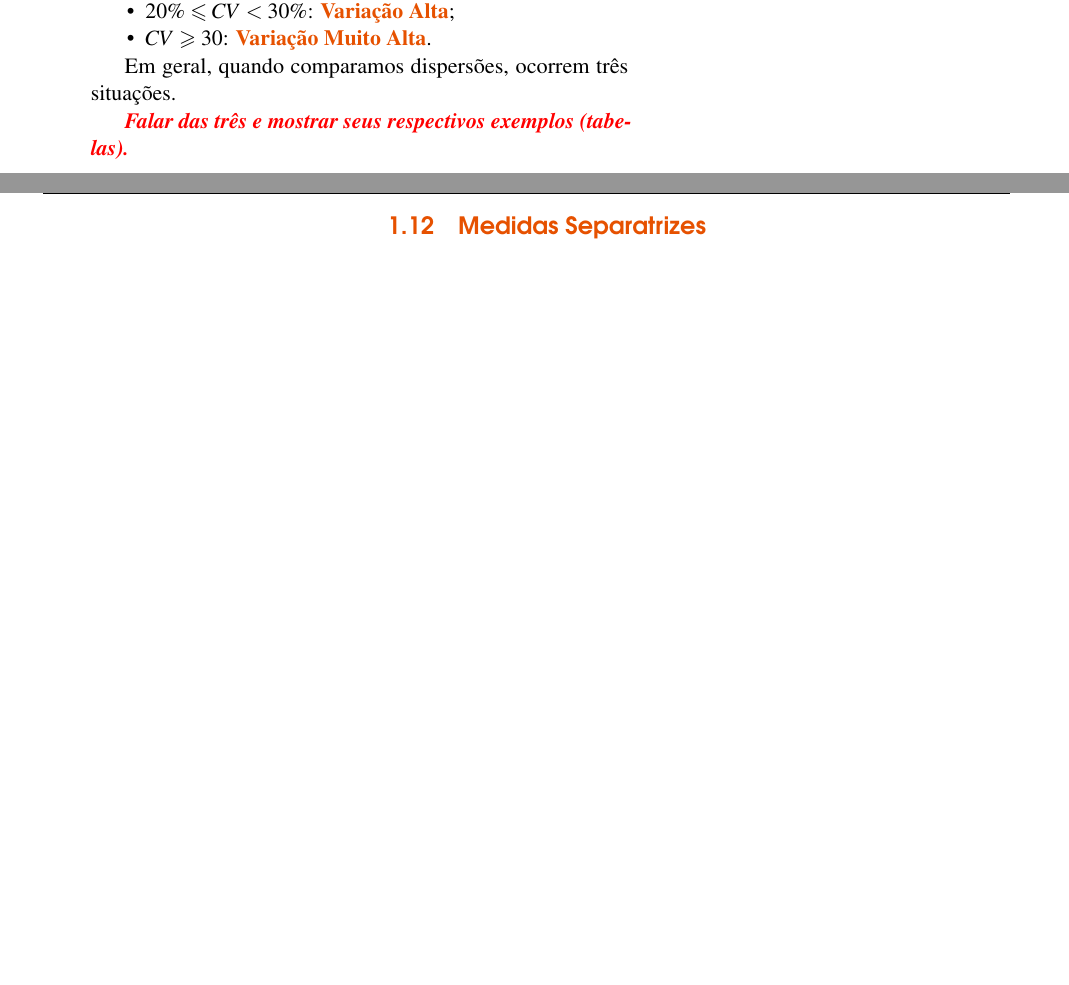
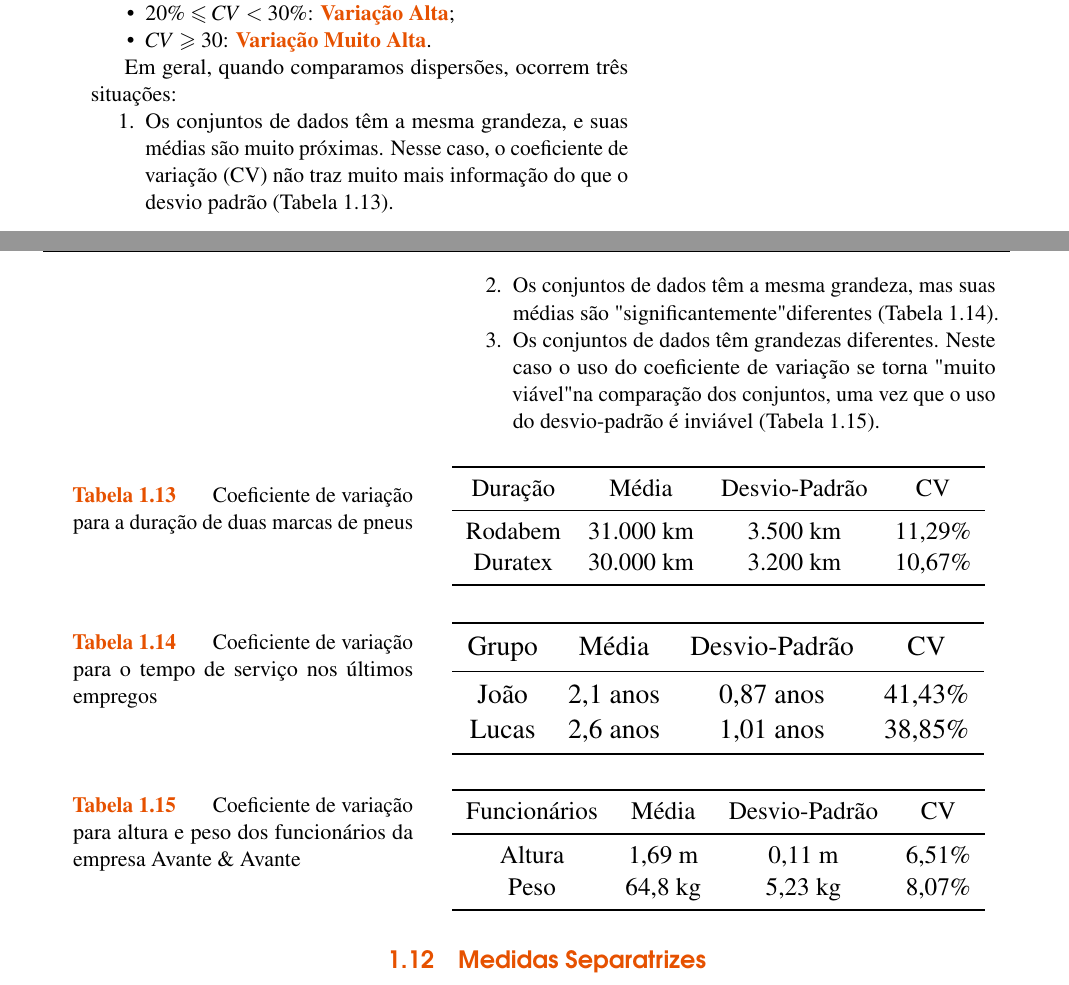
Before and after one commit to EduardoJM/probabilidade-estatistica-inferencia, a LaTeX book (src/book.tex): two parts of pages 32 and 33 of 81 before the commit and two parts of pages 32 and 33 of 83 after it, joined at a grey line, cut so that both start at the same text, the shorter picture padded with empty space. Compiled offline with pdfLaTeX.

Commit message:
Added variation coefficient

```diff
--- a/src/book.tex
+++ b/src/book.tex
@@ -1373,9 +1373,54 @@ Uma classificação do coeficiente de variação é
 	\item $CV \geqslant 30$: \emphasis{Variação Muito Alta}.
 \end{itemize}
 
-Em geral, quando comparamos dispersões, ocorrem três situações.
-
-\todo{Falar das três e mostrar seus respectivos exemplos (tabelas).}
+Em geral, quando comparamos dispersões, ocorrem três situações:
+
+\begin{enumerate}
+	\item Os conjuntos de dados têm a mesma grandeza, e suas médias são muito próximas. Nesse caso, o coeficiente de variação (CV) não traz muito mais informação do que o desvio padrão (Tabela \ref{table:cv_caso1}).
+
+	\item Os conjuntos de dados têm a mesma grandeza, mas suas médias são "significantemente" diferentes (Tabela \ref{table:cv_caso2}).
+
+	\item Os conjuntos de dados têm grandezas diferentes. Neste caso o uso do coeficiente de variação se torna "muito viável" na comparação dos conjuntos, uma vez que o uso do desvio-padrão é inviável (Tabela \ref{table:cv_caso3}).
+\end{enumerate}
+
+\begin{pageWidthArea}
+	\begin{pageWidthAreaPicture}{table}{Coeficiente de variação para a duração de duas marcas de pneus}
+		\label{table:cv_caso1}
+		\resizebox{\textwidth}{!}{%
+			\begin{tabular}{cccc}\\\toprule
+				Duração & Média & Desvio-Padrão & CV \\ \midrule
+				Rodabem & 31.000 km & 3.500 km & 11,29\% \\
+				Duratex & 30.000 km & 3.200 km & 10,67\% \\ \bottomrule
+			\end{tabular}
+		}
+	\end{pageWidthAreaPicture}
+\end{pageWidthArea}
+
+\begin{pageWidthArea}
+	\begin{pageWidthAreaPicture}{table}{Coeficiente de variação para o tempo de serviço nos últimos empregos}
+		\label{table:cv_caso2}
+		\resizebox{\textwidth}{!}{%
+			\begin{tabular}{cccc}\\\toprule
+				Grupo & Média & Desvio-Padrão & CV \\ \midrule
+				João & 2,1 anos & 0,87 anos & 41,43\% \\
+				Lucas & 2,6 anos & 1,01 anos & 38,85\% \\ \bottomrule
+			\end{tabular}
+		}
+	\end{pageWidthAreaPicture}
+\end{pageWidthArea}
+
+\begin{pageWidthArea}
+	\begin{pageWidthAreaPicture}{table}{Coeficiente de variação para altura e peso dos funcionários da empresa Avante \& Avante}
+		\label{table:cv_caso3}
+		\resizebox{\textwidth}{!}{%
+			\begin{tabular}{cccc}\\\toprule
+				Funcionários & Média & Desvio-Padrão & CV \\ \midrule
+				Altura & 1,69 m & 0,11 m & 6,51\% \\
+				Peso & 64,8 kg & 5,23 kg & 8,07\% \\ \bottomrule
+			\end{tabular}
+		}
+	\end{pageWidthAreaPicture}
+\end{pageWidthArea}
 
 \section{Medidas Separatrizes}
 
```
